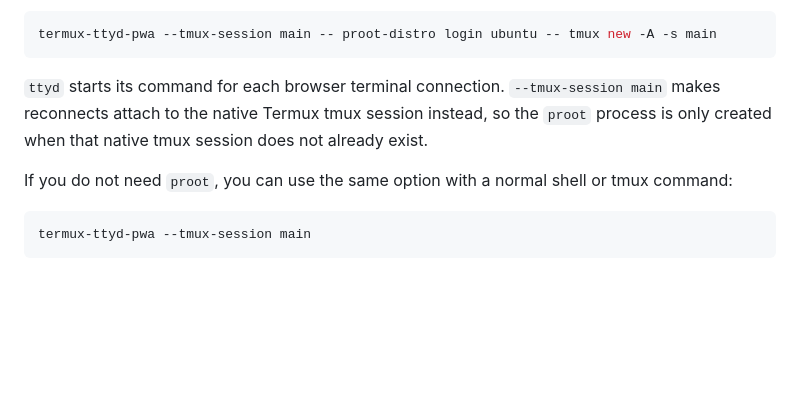
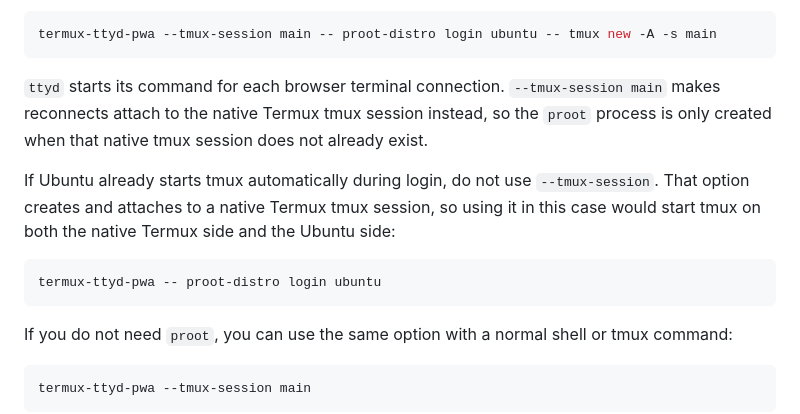
Before and after one commit to Soichiro-Fujioka/termux-ttyd-pwa, a Markdown page: README.md, the part around the change. GitHub-like rendering; blank space fills up the shorter version.

Commit message:
Document nested tmux startup workaround

````diff
--- a/README.md
+++ b/README.md
@@ -240,6 +240,12 @@ termux-ttyd-pwa --tmux-session main -- proot-distro login ubuntu -- tmux new -A
 
 `ttyd` starts its command for each browser terminal connection. `--tmux-session main` makes reconnects attach to the native Termux tmux session instead, so the `proot` process is only created when that native tmux session does not already exist.
 
+If Ubuntu already starts tmux automatically during login, do not use `--tmux-session`. That option creates and attaches to a native Termux tmux session, so using it in this case would start tmux on both the native Termux side and the Ubuntu side:
+
+```sh
+termux-ttyd-pwa -- proot-distro login ubuntu
+```
+
 If you do not need `proot`, you can use the same option with a normal shell or tmux command:
 
 ```sh
````
